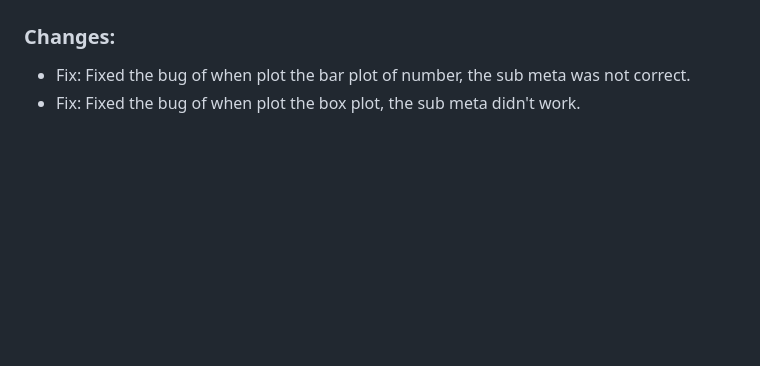
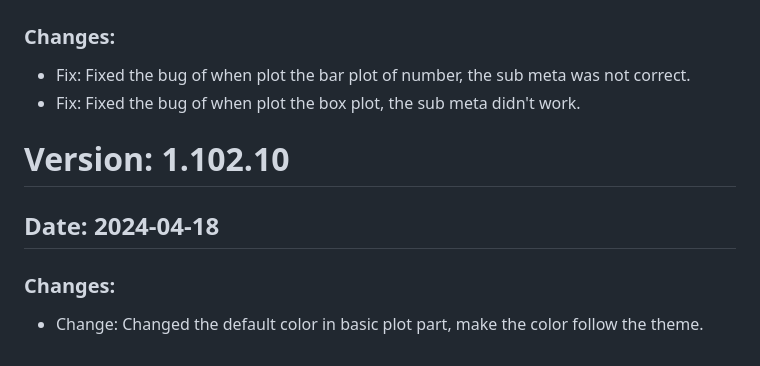
Before and after one commit to byemaxx/MetaX, a Markdown page: ChangeLog.md, the part around the change. Drawn GitHub-style; blank space fills up the shorter version.

Commit message:
- Change: Changed the default color in basic plot part, make the color follow the theme.

```diff
--- a/ChangeLog.md
+++ b/ChangeLog.md
@@ -543,3 +543,8 @@
 ### Changes:
 - Fix: Fixed the bug of when plot the bar plot of number, the sub meta was not correct.
 - Fix: Fixed the bug of when plot the box plot, the sub meta didn't work.
+
+# Version: 1.102.10
+## Date: 2024-04-18
+### Changes:
+- Change: Changed the default color in basic plot part, make the color follow the theme.
```
Also changed, not shown: Docs/MetaX_Cookbook.assets/basic_setting.png, Docs/MetaX_Cookbook.assets/basic_stats_pca.png, 2 other files.
